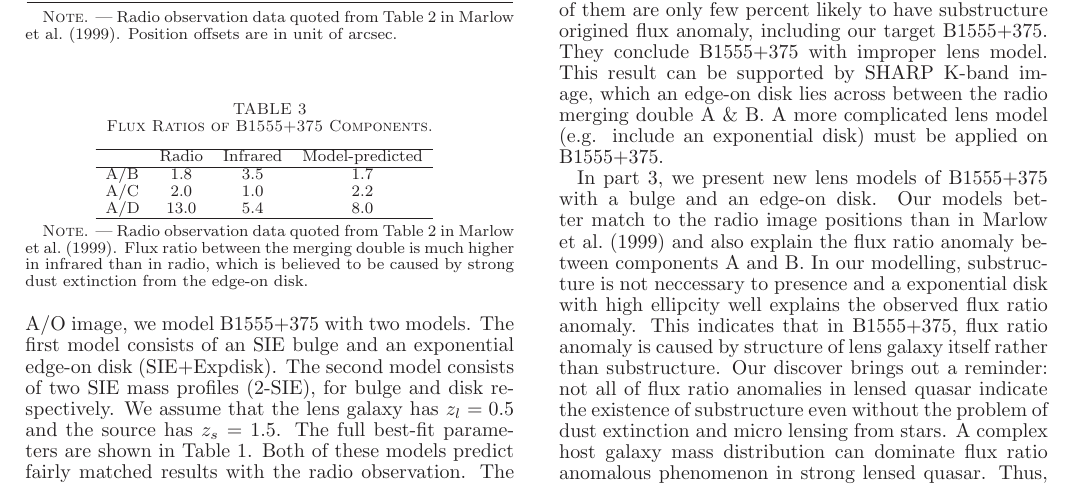
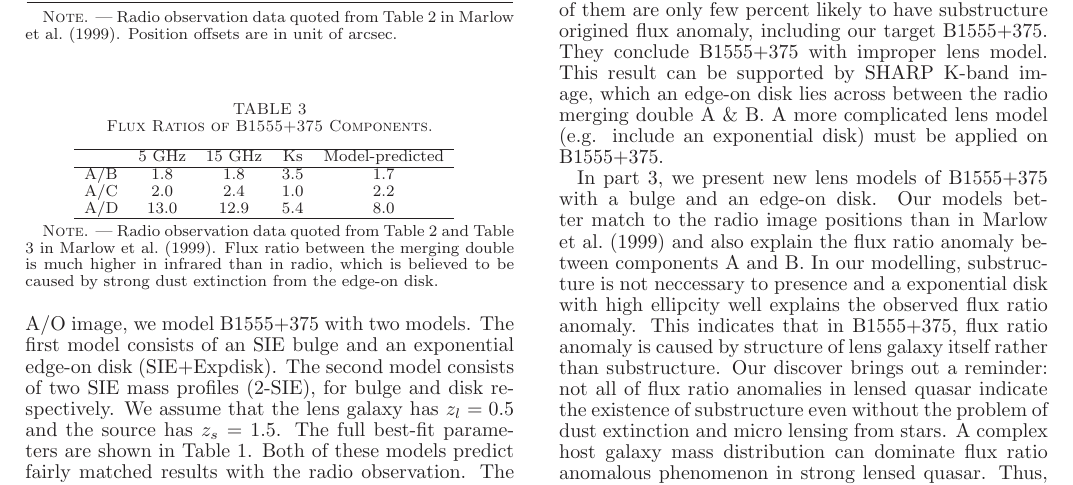
Before and after one commit to jwhsueh/SHARP_jw, a LaTeX document (papers/B1555_EdgeOn/B1555_letter.tex): part of page 2 of 3, cut so that both start at the same text. Compiled offline with LaTeX, dvips and Ghostscript.

Commit message:
Change in Table 3

```diff
--- a/papers/B1555_EdgeOn/B1555_letter.tex
+++ b/papers/B1555_EdgeOn/B1555_letter.tex
@@ -140,15 +140,15 @@ D ........ &$-0.1619$  &$-0.3680$	&$-0.1609$ &$-0.3678$   \\
 \caption{Flux Ratios of B1555+375 Components.\label{tbl-3}}
 \begin{tabular}{lccccc}
 \tableline\tableline
-				&Radio &Infrared  &Model-predicted\\
+				&5 GHz & 15 GHz & Ks  &Model-predicted\\
 \tableline
-A/B			&$1.8$ &$3.5$ &$1.7$  \\
-A/C 		&$2.0$ &$1.0$ &$2.2$  \\
-A/D			&$13.0$ &$5.4$ &$8.0$  \\
+A/B			&$1.8$ & $1.8$ & $3.5$ &$1.7$  \\
+A/C 		&$2.0$ 	&$2.4$ &$1.0$ &$2.2$  \\
+A/D			&$13.0$ &$ 12.9$ & $5.4$ &$8.0$  \\
 \tableline
 \end{tabular}
 %% Any table notes must follow the \end{tabular} command.
-\tablecomments{Radio observation data quoted from Table 2 in \citet{Marlow}. Flux ratio between the merging double is much higher in infrared than in radio, which is believed to be caused by strong dust extinction from the edge-on disk.}
+\tablecomments{Radio observation data quoted from Table 2 and Table 3 in \citet{Marlow}. Flux ratio between the merging double is much higher in infrared than in radio, which is believed to be caused by strong dust extinction from the edge-on disk.}
 \end{center}
 \end{table}
 
```
